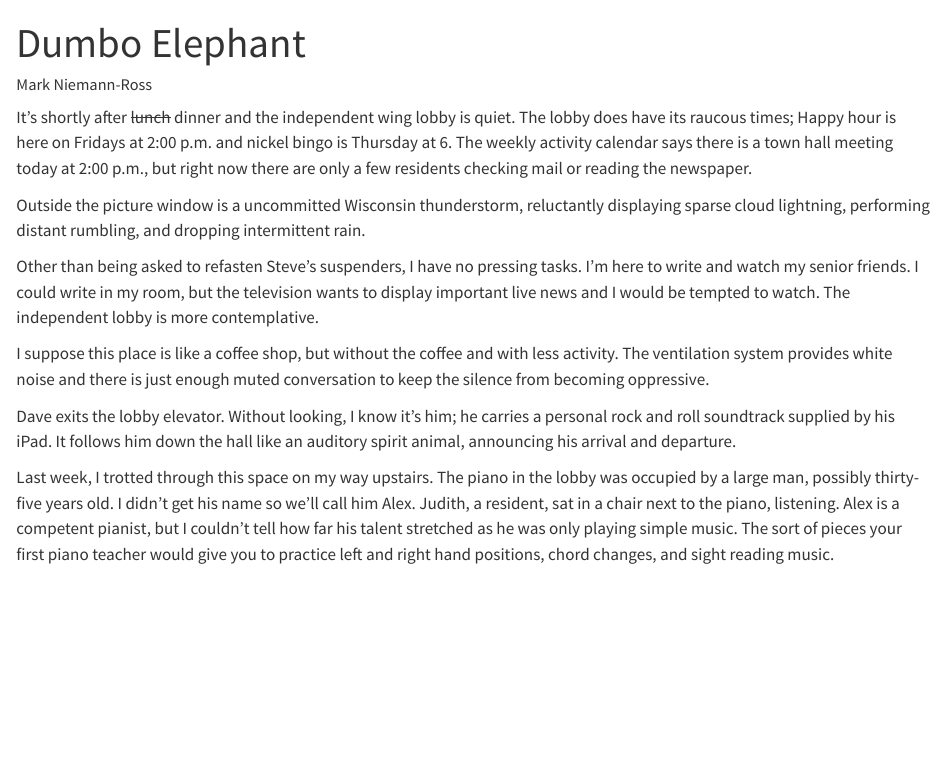
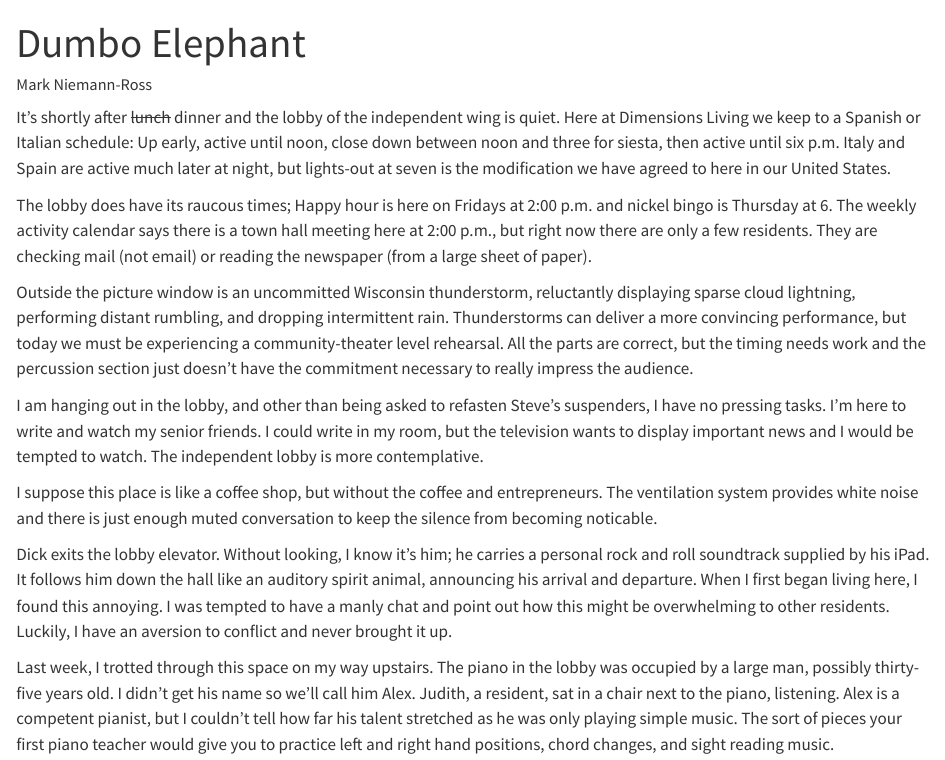
Before and after one commit to mnr/writing-wip, a Quarto document (DimensionsLiving/dumboElephant.qmd): the page in a window 1100 px wide, from its top. Rendered offline with R 4.5, knitr and Pandoc in place of Quarto, with nearby package versions; drawn as R Markdown's standard HTML page in place of the format the file asks for.

Commit message:
add more character

```diff
--- a/DimensionsLiving/dumboElephant.qmd
+++ b/DimensionsLiving/dumboElephant.qmd
@@ -5,15 +5,17 @@ format: docx
 editor: visual
 ---
 
-It's shortly after ~~lunch~~ dinner and the independent wing lobby is quiet. The lobby does have its raucous times; Happy hour is here on Fridays at 2:00 p.m. and nickel bingo is Thursday at 6. The weekly activity calendar says there is a town hall meeting today at 2:00 p.m., but right now there are only a few residents checking mail or reading the newspaper.
+It's shortly after ~~lunch~~ dinner and the lobby of the independent wing is quiet. Here at Dimensions Living we keep to a Spanish or Italian schedule: Up early, active until noon, close down between noon and three for siesta, then active until six p.m. Italy and Spain are active much later at night, but lights-out at seven is the modification we have agreed to here in our United States.
 
-Outside the picture window is a uncommitted Wisconsin thunderstorm, reluctantly displaying sparse cloud lightning, performing distant rumbling, and dropping intermittent rain.
+The lobby does have its raucous times; Happy hour is here on Fridays at 2:00 p.m. and nickel bingo is Thursday at 6. The weekly activity calendar says there is a town hall meeting here at 2:00 p.m., but right now there are only a few residents. They are checking mail (not email) or reading the newspaper (from a large sheet of paper).
 
-Other than being asked to refasten Steve's suspenders, I have no pressing tasks. I'm here to write and watch my senior friends. I could write in my room, but the television wants to display important live news and I would be tempted to watch. The independent lobby is more contemplative.
+Outside the picture window is an uncommitted Wisconsin thunderstorm, reluctantly displaying sparse cloud lightning, performing distant rumbling, and dropping intermittent rain. Thunderstorms can deliver a more convincing performance, but today we must be experiencing a community-theater level rehearsal. All the parts are correct, but the timing needs work and the percussion section just doesn't have the commitment necessary to really impress the audience.
 
-I suppose this place is like a coffee shop, but without the coffee and with less activity. The ventilation system provides white noise and there is just enough muted conversation to keep the silence from becoming oppressive.
+I am hanging out in the lobby, and other than being asked to refasten Steve's suspenders, I have no pressing tasks. I'm here to write and watch my senior friends. I could write in my room, but the television wants to display important news and I would be tempted to watch. The independent lobby is more contemplative.
 
-Dave exits the lobby elevator. Without looking, I know it's him; he carries a personal rock and roll soundtrack supplied by his iPad. It follows him down the hall like an auditory spirit animal, announcing his arrival and departure.
+I suppose this place is like a coffee shop, but without the coffee and entrepreneurs. The ventilation system provides white noise and there is just enough muted conversation to keep the silence from becoming noticable.
+
+Dick exits the lobby elevator. Without looking, I know it's him; he carries a personal rock and roll soundtrack supplied by his iPad. It follows him down the hall like an auditory spirit animal, announcing his arrival and departure. When I first began living here, I found this annoying. I was tempted to have a manly chat and point out how this might be overwhelming to other residents. Luckily, I have an aversion to conflict and never brought it up.
 
 Last week, I trotted through this space on my way upstairs. The piano in the lobby was occupied by a large man, possibly thirty-five years old. I didn't get his name so we'll call him Alex. Judith, a resident, sat in a chair next to the piano, listening. Alex is a competent pianist, but I couldn't tell how far his talent stretched as he was only playing simple music. The sort of pieces your first piano teacher would give you to practice left and right hand positions, chord changes, and sight reading music.
 
```
